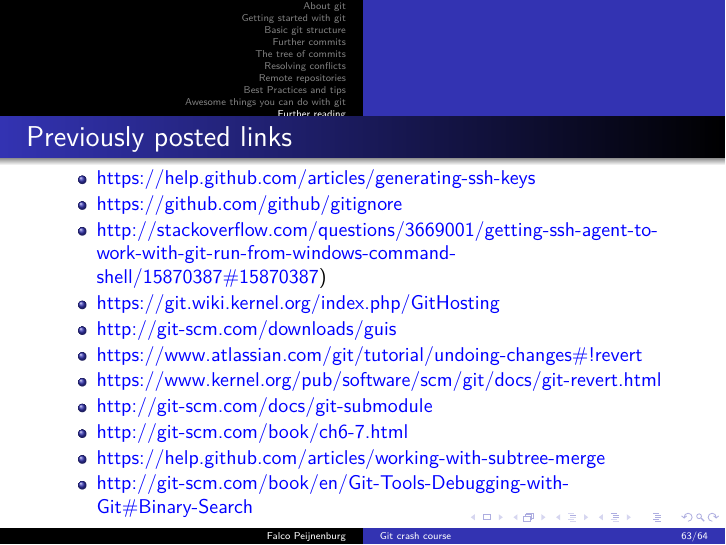
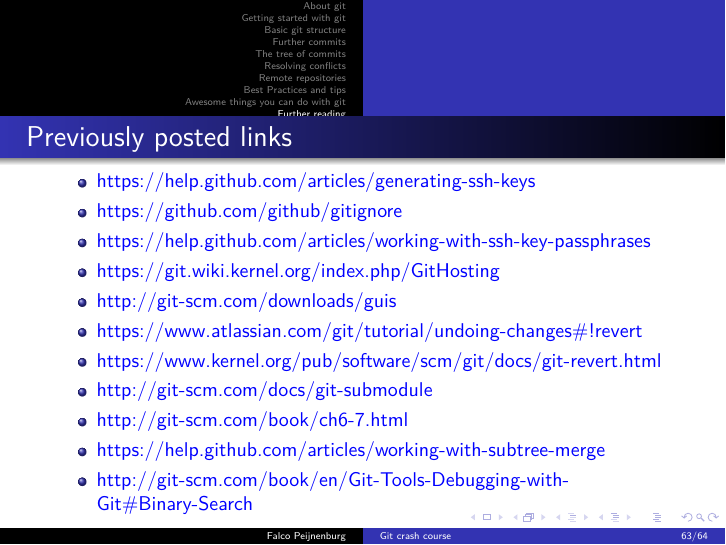
Before and after one commit to FPtje/GitCourse, LaTeX slides (presentation/gitcourse.tex): page 75 of 76. Compiled offline with pdfLaTeX.

Commit message:
Changed reference link to original github article the stack overflow one doesn't work.

```diff
--- a/presentation/gitcourse.tex
+++ b/presentation/gitcourse.tex
@@ -707,7 +707,7 @@ git clean -xdf
 \begin{itemize}
 \item \href{https://help.github.com/articles/generating-ssh-keys}{\color{blue}https://help.github.com/articles/generating-ssh-keys}
 \item \href{https://github.com/github/gitignore}{\color{blue}https://github.com/github/gitignore}
-\item \href{http://stackoverflow.com/questions/3669001/getting-ssh-agent-to-work-with-git-run-from-windows-command-shell/15870387\#15870387}{\color{blue}http://stackoverflow.com/questions/3669001/getting-ssh-agent-to-work-with-git-run-from-windows-command-shell/15870387\#15870387})
+\item \href{https://help.github.com/articles/working-with-ssh-key-passphrases}{\color{blue}https://help.github.com/articles/working-with-ssh-key-passphrases}
 \item \href{https://git.wiki.kernel.org/index.php/GitHosting}{\color{blue}https://git.wiki.kernel.org/index.php/GitHosting}
 \item \href{http://git-scm.com/downloads/guis}{\color{blue}http://git-scm.com/downloads/guis} \\
 \item \href{https://www.atlassian.com/git/tutorial/undoing-changes\#!revert}{\color{blue}https://www.atlassian.com/git/tutorial/undoing-changes\#!revert}
```
Also changed, not shown: presentation/gitcourse.tex (2 more changed lines).
